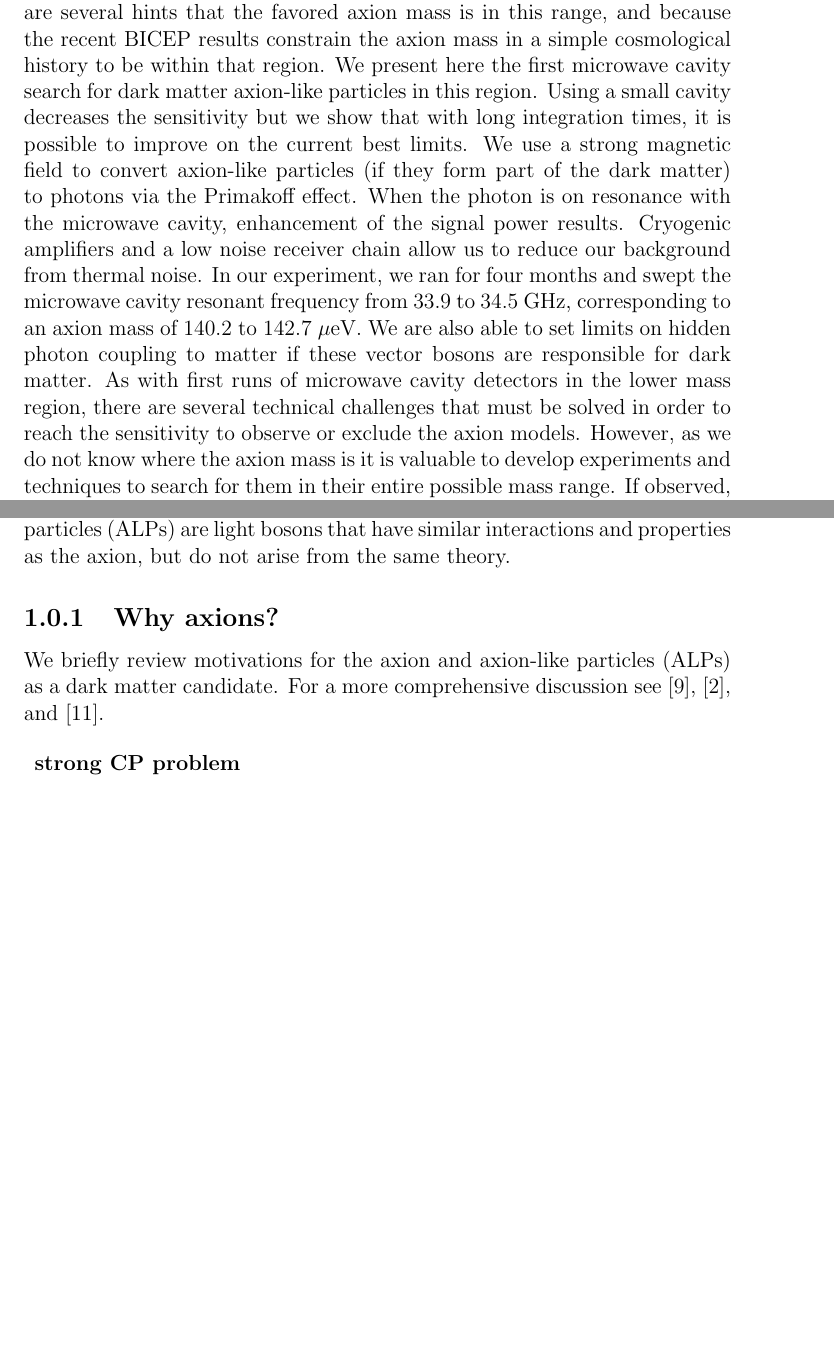
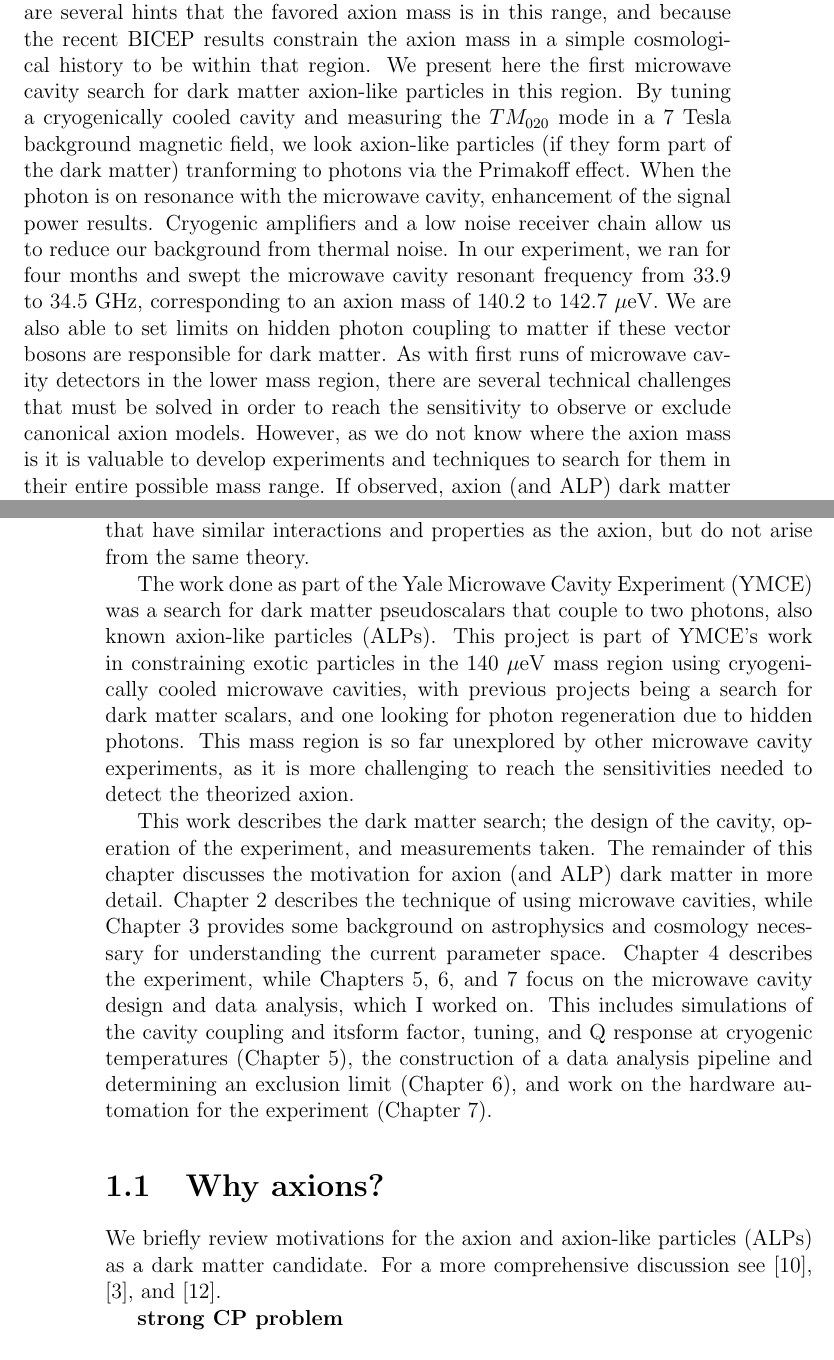
Before and after one commit to amalagon/thesis, a LaTeX thesis (Chapter1.tex): two parts of pages 1 and 5 of 18 before the commit and two parts of pages 1 and 6 of 18 after it, joined at a grey line, cut so that both start at the same text, the shorter picture padded with empty space. Compiled offline with pdfLaTeX.

Commit message:
wrote summary in form I like better for Ch1

```diff
--- a/Chapter1.tex
+++ b/Chapter1.tex
@@ -6,6 +6,6 @@
 
 \section{abstract}
 
-One of the most basic open questions in physics today concerns the nature of dark matter. There has been strong observational evidence for the existence of dark matter for nearly eighty years, yet we still know little about dark matter, despite the fact that it composes $23\%$ of our universe. One leading candidate for dark matter is the axion, a light pseudoscalar particle. Searches for the axion have been experimentally challenging, as the axion's coupling to ordinary matter is very weak. One technique that is extremely sensitive to dark matter axions is the method of resonant detection using microwave cavities and the Primakoff effect to convert axions to photons in a strong magnetic field. This method has been applied successfully to rule out models of axions from 1.9 to 3.5 $\mu$eV. However, prior to this work , the technique had not been applied to look for axions of higher mass in the 0.1 to 1 $meV$ range. It is interesting to search for axions in this mass range because it is complementary to current axion microwave cavity searches, because there are several hints that the favored axion mass is in this range, and because the recent BICEP results constrain the axion mass in a simple cosmological history to be within that region. We present here the first microwave cavity search for dark matter axion-like particles in this region. Using a small cavity decreases the sensitivity but we show that with long integration times, it is possible to improve on the current best limits. We use a strong magnetic field to convert axion-like particles (if they form part of the dark matter) to photons via the Primakoff effect. When the photon is on resonance with the microwave cavity, enhancement of the signal power results. Cryogenic amplifiers and a low noise receiver chain allow us to reduce our background from thermal noise. In our experiment, we ran for four months and swept the microwave cavity resonant frequency from 33.9 to 34.5 GHz, corresponding to an axion mass of 140.2  to 142.7 $\mu$eV. We are also able to set limits on hidden photon coupling to matter if these vector bosons are responsible for dark matter. As with first runs of microwave cavity detectors in the lower mass region, there are several technical challenges that must be solved in order to reach the sensitivity to observe or exclude the axion models. However, as we do not know where the axion mass is it is valuable to develop experiments and techniques to search for them in their entire possible mass range. If observed, axion (and ALP) dark matter would not only be an important advance in our knowledge of dark matter but also give us clues about processes at high energy scales inaccessible by other methods.
+One of the most basic open questions in physics today concerns the nature of dark matter. There has been strong observational evidence for the existence of dark matter for nearly eighty years, yet we still know little about dark matter, despite the fact that it composes $23\%$ of our universe. One leading candidate for dark matter is the axion, a light pseudoscalar particle. Searches for the axion have been experimentally challenging, as the axion's coupling to ordinary matter is very weak. One technique that is extremely sensitive to dark matter axions is the method of resonant detection using microwave cavities and the Primakoff effect to convert axions to photons in a strong magnetic field. This method has been applied successfully to rule out models of axions from 1.9 to 3.5 $\mu$eV. However, prior to this work , the technique had not been applied to look for axions of higher mass in the 0.1 to 1 $meV$ range. It is interesting to search for axions in this mass range because it is complementary to current axion microwave cavity searches, because there are several hints that the favored axion mass is in this range, and because the recent BICEP results constrain the axion mass in a simple cosmological history to be within that region. We present here the first microwave cavity search for dark matter axion-like particles in this region. By tuning a cryogenically cooled cavity and measuring the $TM_{020}$ mode in a 7 Tesla background magnetic field, we look axion-like particles (if they form part of the dark matter)  tranforming to photons via the Primakoff effect. When the photon is on resonance with the microwave cavity, enhancement of the signal power results. Cryogenic amplifiers and a low noise receiver chain allow us to reduce our background from thermal noise. In our experiment, we ran for four months and swept the microwave cavity resonant frequency from 33.9 to 34.5 GHz, corresponding to an axion mass of 140.2  to 142.7 $\mu$eV. We are also able to set limits on hidden photon coupling to matter if these vector bosons are responsible for dark matter. As with first runs of microwave cavity detectors in the lower mass region, there are several technical challenges that must be solved in order to reach the sensitivity to observe or exclude canonical axion models. However, as we do not know where the axion mass is it is valuable to develop experiments and techniques to search for them in their entire possible mass range. If observed, axion (and ALP) dark matter would not only be an important advance in our knowledge of dark matter but also give us clues about processes at high energy scales inaccessible by other methods.
 
 \tableofcontents
@@ -15,14 +17,18 @@ One of the most basic open questions in physics today concerns the nature of dar
 
 One of the most basic open questions in physics today concerns the nature of dark matter. Nearly eighty years ago, strong observational evidence was presented that non-luminous, gravitationally interacting matter exists \cite{zwicky37}; since then the existence of matter that does not interact electromagnetically has been shown, with strong evidence in the rotation curves of spiral galaxies \cite{rubin80}, and precision measurements of the Cosmic Microwave Background can measure the dark matter density in our universe to be 23$\%$ \cite{planck14}. However, to date we know little more than the fact that this dark matter is most likely a stable, neutral particle that is non-relativistic and non-baryonic [NEEDSREF]\footnote{although dark matter could be caused by modifications to gravity}. There are several strongly motivated candidates for dark matter; the three most promising today are sterile neutrinos \cite{kusenko09}, Weakly Interacting Massive Particles (WIMPs) [NEEDSREF], and axions.
 
-This work focuses on a dark matter axion-like particle search. Axion-like particles (ALPs) are light bosons that have similar interactions and properties as the axion, but do not arise from the same theory.
+WIMPs have historically been the most popular dark matter candidate; they are particles that have weak scale cross-sections with ordinary matter. The theoretical support for WIMPs comes from Supersymmetric theories (SUSY), which solves what is known as the gauge hierarchy problem, or the fact that the Higgs mass is quadratically divergent. By introducing partners for all the known partners with opposite spin-statistics, SUSY solves this divergence problem. The lightest SUSY particle, the neutralino, would be a WIMP. Various experiments have searched for WIMPs, either directly through the recoil of nuclei when WIMPs strike them \cite{lux14}, indirectly through their annihilation with each other in the galaxy \cite{slatyer09}, as well as searches in colliders \cite{rajaraman11}. The null results from these experiments suggest that it is worthwhile investigating all dark matter candidates. Moreover, dark matter could be formed from any or all of these particles. This work focuses on a dark matter axion-like particle search. Axion-like particles (ALPs) are light bosons that have similar interactions and properties as the axion, but do not arise from the same theory.
 
-\subsection{Why axions?}
+The work done as part of the Yale Microwave Cavity Experiment (YMCE) was a search for dark matter pseudoscalars that couple to two photons, also known axion-like particles (ALPs). This project is part of YMCE's work in constraining exotic particles in the 140 $\mu$eV mass region using cryogenically cooled microwave cavities, with previous projects being a search for dark matter scalars, and one looking for photon regeneration due to hidden photons. This mass region is so far unexplored by other microwave cavity experiments, as it is more challenging to reach the sensitivities needed to detect the theorized axion.
+
+This work describes the dark matter search; the design of the cavity, operation of the experiment, and measurements taken. The remainder of this chapter discusses the motivation for axion (and ALP) dark matter in more detail. Chapter 2 describes the technique of using microwave cavities, while Chapter 3 provides some background on astrophysics and cosmology necessary for understanding the current parameter space. Chapter 4 describes the experiment, while Chapters 5, 6, and 7 focus on the microwave cavity design and data analysis, which I worked on. This includes simulations of the cavity coupling and itsform factor, tuning, and Q response at cryogenic temperatures (Chapter 5), the construction of a data analysis pipeline and determining an exclusion limit (Chapter 6), and work on the hardware automation for the experiment (Chapter 7).
+
+\section{Why axions?}
 
 We briefly review motivations for the axion and axion-like particles (ALPs) as a dark matter candidate. For a more comprehensive discussion see \cite{hewett12}, \cite{arias12}, and \cite{kim87}.
 
-\begin{description}
-\item \textbf{strong CP problem} \hfill \\
+
+ \textbf{strong CP problem} \hfill \\
 
 The motivation for axions, or QCD axions, is very strong. The axion arises from a mechanism introduced to explain the puzzling fact that parity and time violation are not observed in the theory of strong interactions, Quantum Chromodynamics (QCD). This is odd, as there is a term in the QCD Lagrangian that is explicitly P- and T- violating:
 \begin{align*}
```
Also changed, not shown: Chapter1.tex (20 more changed lines).
